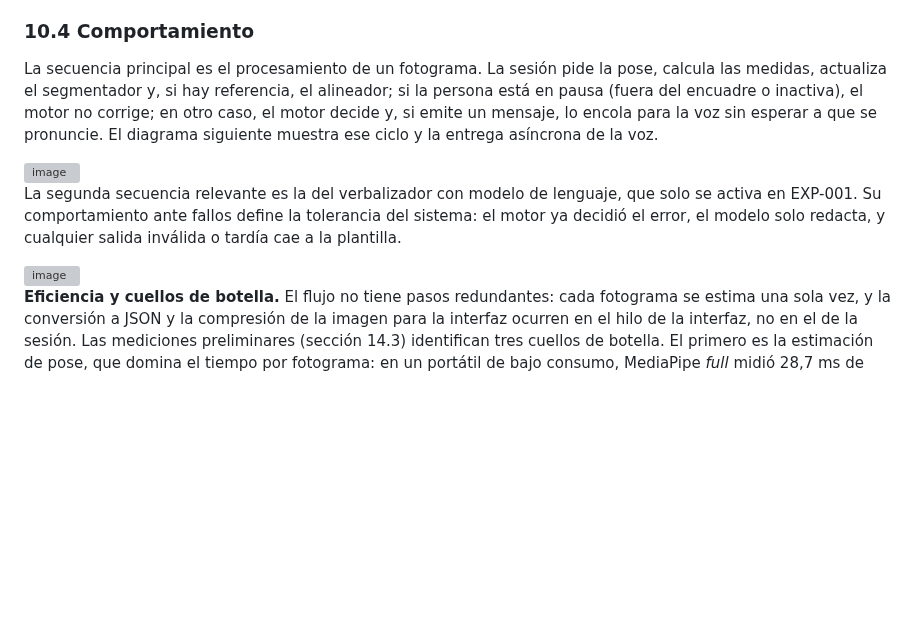
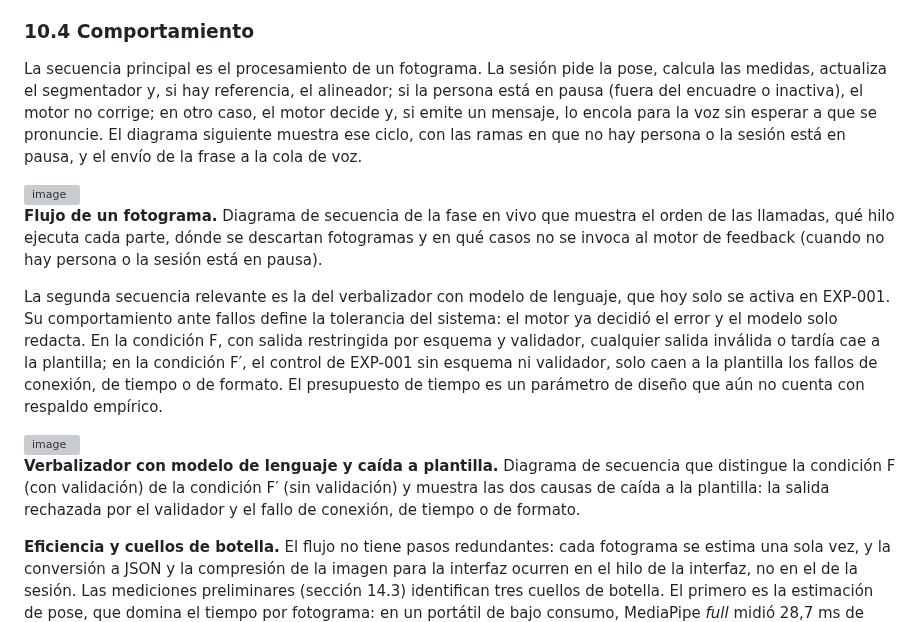
Before and after one commit to isaAJ05/ESTELA, a Markdown page: SegundoInforme.md, the part around the change. Drawn GitHub-style; blank space fills up the shorter version; grey boxes are pictures that could not be loaded.

Commit message:
Revise processing sequence and verbalizer details
Updated the main sequence processing description and added details on the verbalizer with language model behavior and efficiency bottlenecks.

```diff
--- a/SegundoInforme.md
+++ b/SegundoInforme.md
@@ -519,14 +519,18 @@ El principal acoplamiento residual identificado se encuentra entre las *skills*
 
 ### 10.4 Comportamiento
 
-La secuencia principal es el procesamiento de un fotograma. La sesión pide la pose, calcula las medidas, actualiza el segmentador y, si hay referencia, el alineador; si la persona está en pausa (fuera del encuadre o inactiva), el motor no corrige; en otro caso, el motor decide y, si emite un mensaje, lo encola para la voz sin esperar a que se pronuncie. El diagrama siguiente muestra ese ciclo y la entrega asíncrona de la voz.
+La secuencia principal es el procesamiento de un fotograma. La sesión pide la pose, calcula las medidas, actualiza el segmentador y, si hay referencia, el alineador; si la persona está en pausa (fuera del encuadre o inactiva), el motor no corrige; en otro caso, el motor decide y, si emite un mensaje, lo encola para la voz sin esperar a que se pronuncie. El diagrama siguiente muestra ese ciclo, con las ramas en que no hay persona o la sesión está en pausa, y el envío de la frase a la cola de voz.
+
 
 <img width="1463" height="1396" alt="image" src="https://github.com/user-attachments/assets/8f53e847-dfe1-453f-bab7-152ae581e3af" />
 
-La segunda secuencia relevante es la del verbalizador con modelo de lenguaje, que solo se activa en EXP-001. Su comportamiento ante fallos define la tolerancia del sistema: el motor ya decidió el error, el modelo solo redacta, y cualquier salida inválida o tardía cae a la plantilla.
+**Flujo de un fotograma.** Diagrama de secuencia de la fase en vivo que muestra el orden de las llamadas, qué hilo ejecuta cada parte, dónde se descartan fotogramas y en qué casos no se invoca al motor de feedback (cuando no hay persona o la sesión está en pausa).
 
-<img width="1514" height="826" alt="image" src="https://github.com/user-attachments/assets/f7845025-5f6b-41fc-a2ce-9ecea4e3ffae" />
+La segunda secuencia relevante es la del verbalizador con modelo de lenguaje, que hoy solo se activa en EXP-001. Su comportamiento ante fallos define la tolerancia del sistema: el motor ya decidió el error y el modelo solo redacta. En la condición F, con salida restringida por esquema y validador, cualquier salida inválida o tardía cae a la plantilla; en la condición F′, el control de EXP-001 sin esquema ni validador, solo caen a la plantilla los fallos de conexión, de tiempo o de formato. El presupuesto de tiempo es un parámetro de diseño que aún no cuenta con respaldo empírico.
 
+<img width="725" height="739" alt="image" src="https://github.com/user-attachments/assets/55f1865f-5dec-40ee-acc5-e60e3ff6f656" />
+
+**Verbalizador con modelo de lenguaje y caída a plantilla.** Diagrama de secuencia que distingue la condición F (con validación) de la condición F′ (sin validación) y muestra las dos causas de caída a la plantilla: la salida rechazada por el validador y el fallo de conexión, de tiempo o de formato.
 
 **Eficiencia y cuellos de botella.** El flujo no tiene pasos redundantes: cada fotograma se estima una sola vez, y la conversión a JSON y la compresión de la imagen para la interfaz ocurren en el hilo de la interfaz, no en el de la sesión. Las mediciones preliminares (sección 14.3) identifican tres cuellos de botella. El primero es la estimación de pose, que domina el tiempo por fotograma: en un portátil de bajo consumo, MediaPipe *full* midió 28,7 ms de p95 a ritmo real y 35,0 ms procesando sin pausa, al límite del objetivo de 33 ms, por lo que la medición en el equipo final es decisiva (EXP-004). El segundo es el DTW: la implementación actual recalcula el alineamiento de todo el prefijo de la repetición en cada fotograma, con un costo de unos 0,31 ms por fotograma de prefijo que crece sin límite cuando el segmentador no cierra la repetición; es la causa de los fotogramas descartados y de la deriva observada, y EXP-010 lo compara con una banda de Sakoe-Chiba [15]. El tercero está en la voz: la síntesis no limita, porque las frases se sintetizan al arrancar (factor de tiempo real 0,085), pero la cola tiene un solo hueco y no interrumpe la frase en curso, de modo que una corrección que llega durante el anuncio del ejercicio espera varios segundos.
 
```
